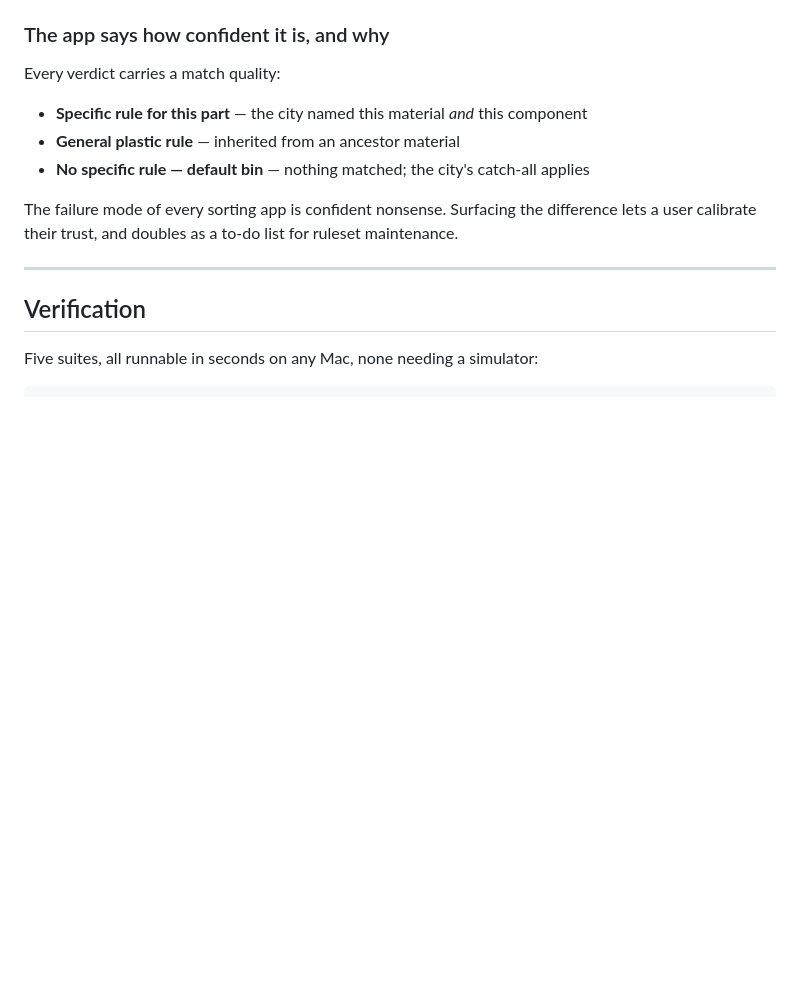
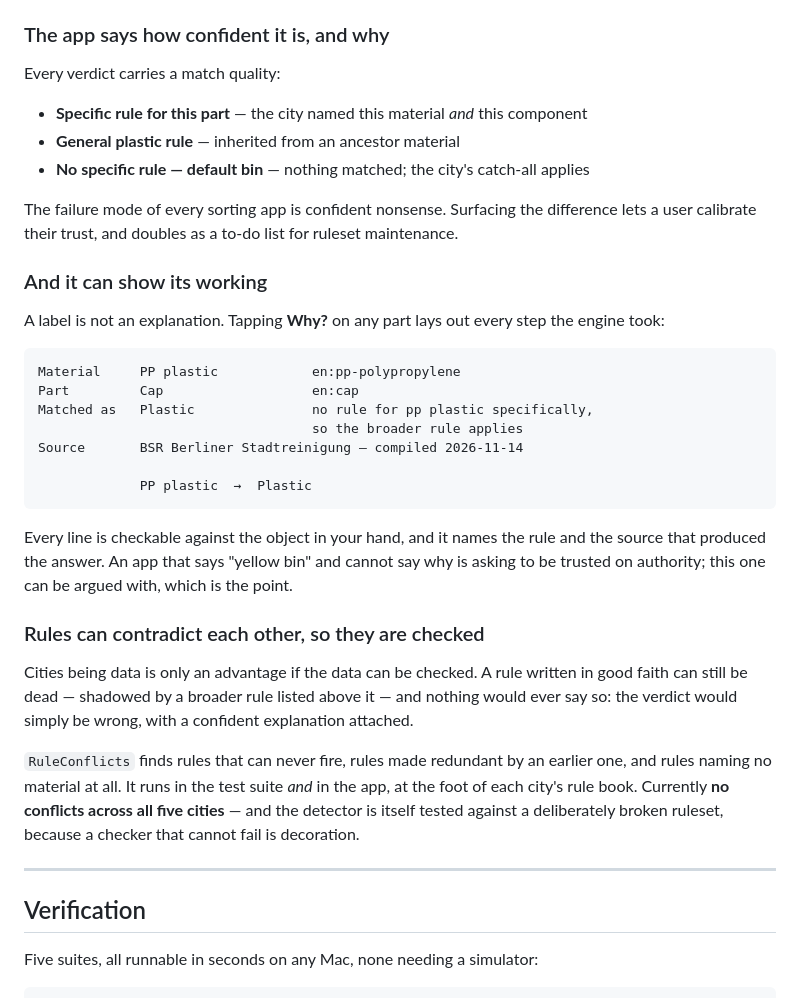
Before and after one commit to Mateuszl28/Arbiter-Hacks-V1, a Markdown page: README.md, the part around one of its changes. GitHub-like rendering; blank space fills up the shorter version.

````diff
--- a/README.md
+++ b/README.md
@@ -131,6 +135,37 @@ Every verdict carries a match quality:
 
 The failure mode of every sorting app is confident nonsense. Surfacing the difference
 lets a user calibrate their trust, and doubles as a to-do list for ruleset maintenance.
+
+### And it can show its working
+
+A label is not an explanation. Tapping **Why?** on any part lays out every step the
+engine took:
+
+```
+Material     PP plastic            en:pp-polypropylene
+Part         Cap                   en:cap
+Matched as   Plastic               no rule for pp plastic specifically,
+                                   so the broader rule applies
+Source       BSR Berliner Stadtreinigung — compiled 2026-11-14
+
+             PP plastic  →  Plastic
+```
+
+Every line is checkable against the object in your hand, and it names the rule and the
+source that produced the answer. An app that says "yellow bin" and cannot say why is
+asking to be trusted on authority; this one can be argued with, which is the point.
+
+### Rules can contradict each other, so they are checked
+
+Cities being data is only an advantage if the data can be checked. A rule written in good
+faith can still be dead — shadowed by a broader rule listed above it — and nothing would
+ever say so: the verdict would simply be wrong, with a confident explanation attached.
+
+`RuleConflicts` finds rules that can never fire, rules made redundant by an earlier one,
+and rules naming no material at all. It runs in the test suite *and* in the app, at the
+foot of each city's rule book. Currently **no conflicts across all five cities** — and
+the detector is itself tested against a deliberately broken ruleset, because a checker
+that cannot fail is decoration.
 
 ---
 
````
Also changed, not shown: other parts of README.md (+4 -0 lines), DEVPOST.md (+7 -0 lines), docs/screenshots/why.png (added), 6 other files.
